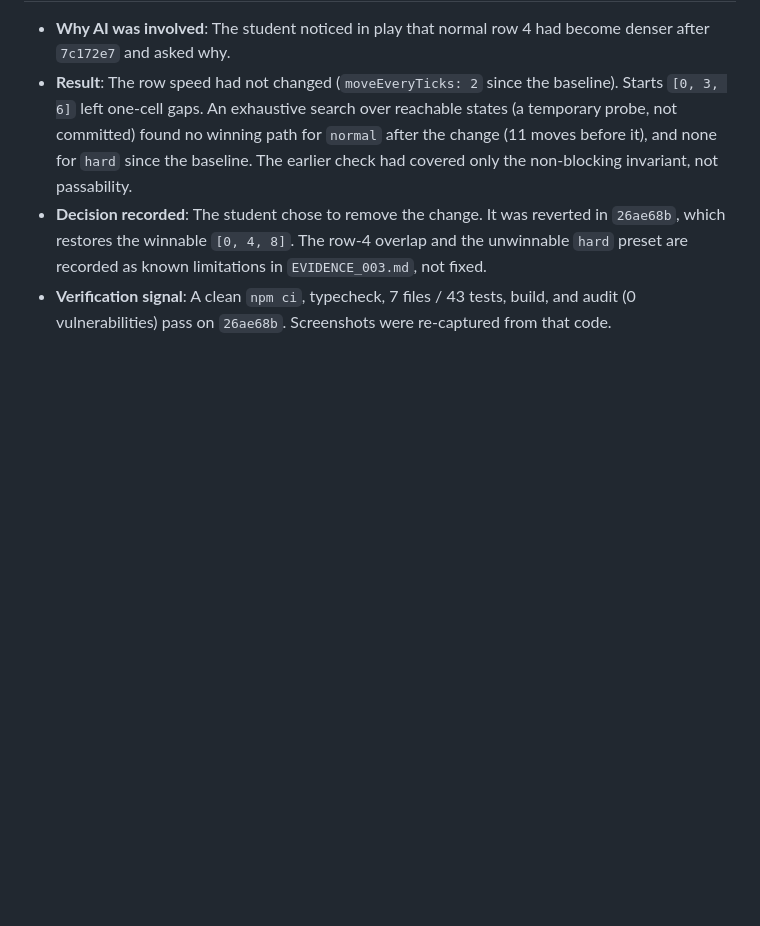
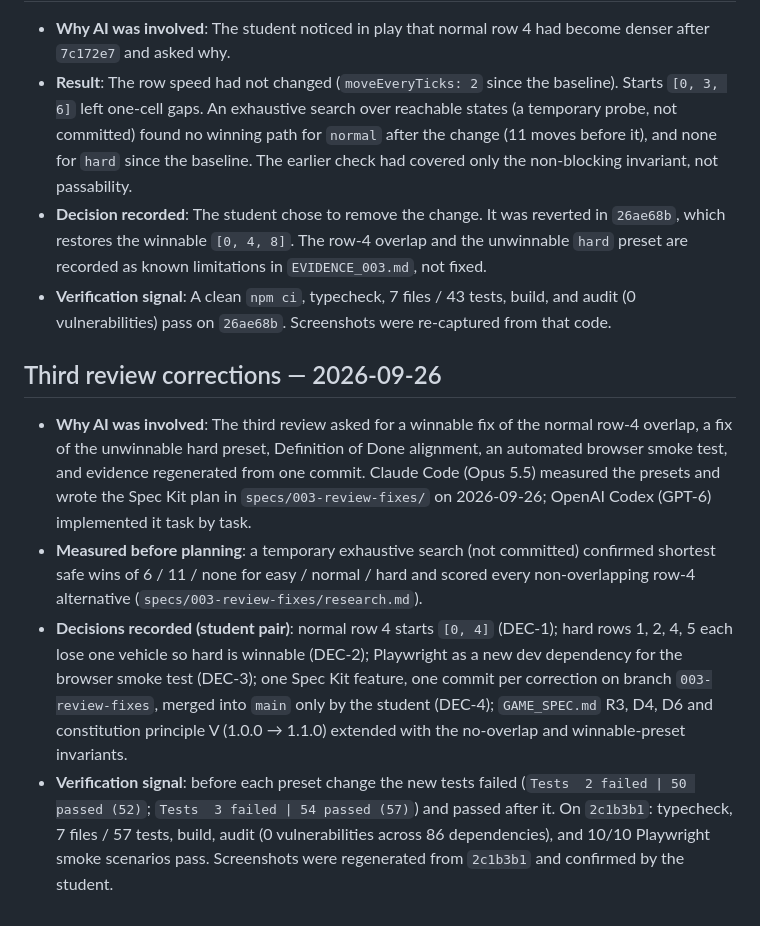
Before and after one commit to aleksa-durutovic/Rush-Hour-Crossing-, a Markdown page: docs/AI_USAGE_LOG.md, the part around the change. Rendered like a GitHub page; blank space fills up the shorter version.

```diff
--- a/docs/AI_USAGE_LOG.md
+++ b/docs/AI_USAGE_LOG.md
@@ -45,3 +45,10 @@
 - **Result**: The row speed had not changed (`moveEveryTicks: 2` since the baseline). Starts `[0, 3, 6]` left one-cell gaps. An exhaustive search over reachable states (a temporary probe, not committed) found no winning path for `normal` after the change (11 moves before it), and none for `hard` since the baseline. The earlier check had covered only the non-blocking invariant, not passability.
 - **Decision recorded**: The student chose to remove the change. It was reverted in `26ae68b`, which restores the winnable `[0, 4, 8]`. The row-4 overlap and the unwinnable `hard` preset are recorded as known limitations in `EVIDENCE_003.md`, not fixed.
 - **Verification signal**: A clean `npm ci`, typecheck, 7 files / 43 tests, build, and audit (0 vulnerabilities) pass on `26ae68b`. Screenshots were re-captured from that code.
+
+## Third review corrections — 2026-09-26
+
+- **Why AI was involved**: The third review asked for a winnable fix of the normal row-4 overlap, a fix of the unwinnable hard preset, Definition of Done alignment, an automated browser smoke test, and evidence regenerated from one commit. Claude Code (Opus 5.5) measured the presets and wrote the Spec Kit plan in `specs/003-review-fixes/` on 2026-09-26; OpenAI Codex (GPT-6) implemented it task by task.
+- **Measured before planning**: a temporary exhaustive search (not committed) confirmed shortest safe wins of 6 / 11 / none for easy / normal / hard and scored every non-overlapping row-4 alternative (`specs/003-review-fixes/research.md`).
+- **Decisions recorded (student pair)**: normal row 4 starts `[0, 4]` (DEC-1); hard rows 1, 2, 4, 5 each lose one vehicle so hard is winnable (DEC-2); Playwright as a new dev dependency for the browser smoke test (DEC-3); one Spec Kit feature, one commit per correction on branch `003-review-fixes`, merged into `main` only by the student (DEC-4); `GAME_SPEC.md` R3, D4, D6 and constitution principle V (1.0.0 → 1.1.0) extended with the no-overlap and winnable-preset invariants.
+- **Verification signal**: before each preset change the new tests failed (`Tests  2 failed | 50 passed (52)`; `Tests  3 failed | 54 passed (57)`) and passed after it. On `2c1b3b1`: typecheck, 7 files / 57 tests, build, audit (0 vulnerabilities across 86 dependencies), and 10/10 Playwright smoke scenarios pass. Screenshots were regenerated from `2c1b3b1` and confirmed by the student.
```
Also changed, not shown: .specify/memory/constitution.md (+11 -9 lines), docs/GAME_SPEC.md (+6 -6 lines).
